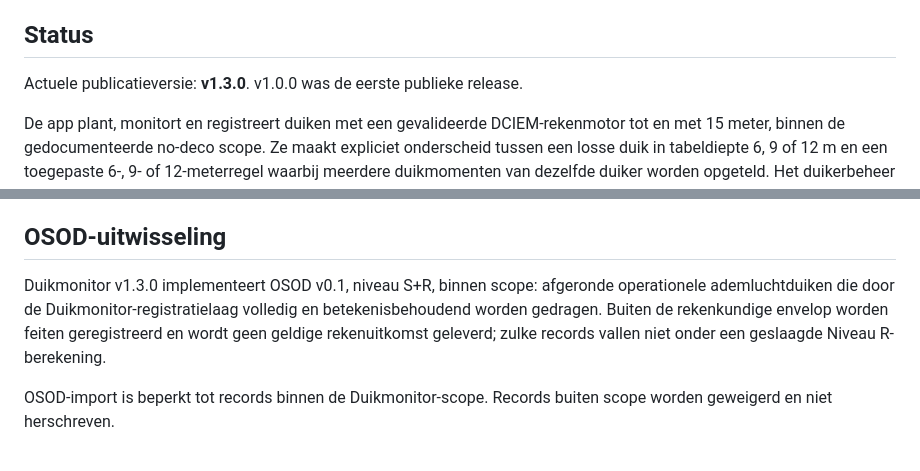
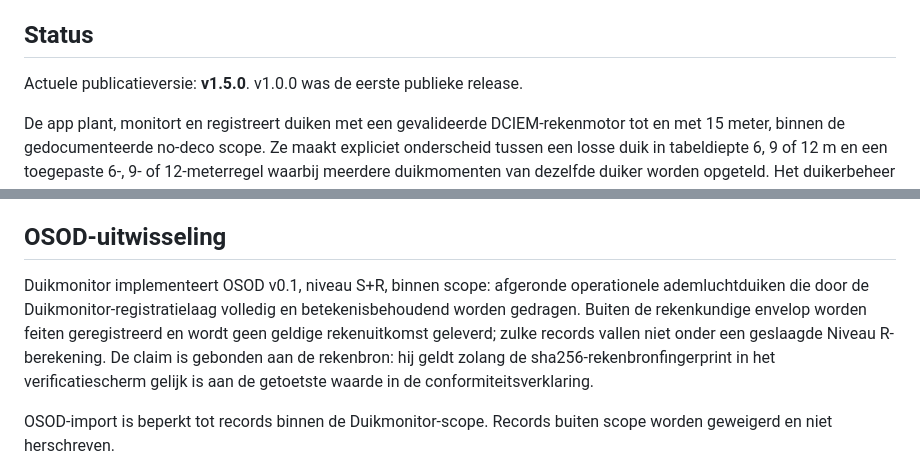
Before and after one commit to OSOD-NL/duikmonitor, a Markdown page: README.md, 2 parts joined by grey strips. GitHub-like rendering.

Commit message:
Documentatie: actuele versie v1.5.0, conformiteitsclaim aan fingerprint gebonden

```diff
--- a/README.md
+++ b/README.md
@@ -13,7 +13,7 @@ Een eenvoudige, **offline-first** webapplicatie om duiken te plannen, live te mo
 
 ## Status
 
-Actuele publicatieversie: **v1.3.0**. v1.0.0 was de eerste publieke release.
+Actuele publicatieversie: **v1.5.0**. v1.0.0 was de eerste publieke release.
 
 De app plant, monitort en registreert duiken met een gevalideerde DCIEM-rekenmotor tot en met 15 meter, binnen de gedocumenteerde no-deco scope. Ze maakt expliciet onderscheid tussen een losse duik in tabeldiepte 6, 9 of 12 m en een toegepaste 6-, 9- of 12-meterregel waarbij meerdere duikmomenten van dezelfde duiker worden opgeteld. Het duikerbeheer werkt met vaste slots D1 tot en met D12. Alle DCIEM-tabelwaarden zijn cel voor cel tegen de bron gecontroleerd. Bij elke start bewaakt de ingebouwde zelftest zowel de afgeleide rekenmotor als een vaste bronfingerprint/fixture, zodat ook een onbedoelde wijziging in de ingebouwde bron opvalt.
 
@@ -65,7 +65,7 @@ Zie `docs/ARCHITECTUUR.md` voor de opbouw van de app, de safety-kritieke functie
 
 ## OSOD-uitwisseling
 
-Duikmonitor v1.3.0 implementeert OSOD v0.1, niveau S+R, binnen scope: afgeronde operationele ademluchtduiken die door de Duikmonitor-registratielaag volledig en betekenisbehoudend worden gedragen. Buiten de rekenkundige envelop worden feiten geregistreerd en wordt geen geldige rekenuitkomst geleverd; zulke records vallen niet onder een geslaagde Niveau R-berekening.
+Duikmonitor implementeert OSOD v0.1, niveau S+R, binnen scope: afgeronde operationele ademluchtduiken die door de Duikmonitor-registratielaag volledig en betekenisbehoudend worden gedragen. Buiten de rekenkundige envelop worden feiten geregistreerd en wordt geen geldige rekenuitkomst geleverd; zulke records vallen niet onder een geslaagde Niveau R-berekening. De claim is gebonden aan de rekenbron: hij geldt zolang de sha256-rekenbronfingerprint in het verificatiescherm gelijk is aan de getoetste waarde in de conformiteitsverklaring.
 
 OSOD-import is beperkt tot records binnen de Duikmonitor-scope. Records buiten scope worden geweigerd en niet herschreven.
 
```
Also changed, not shown: docs/OSOD.md (+1 -1 lines).
